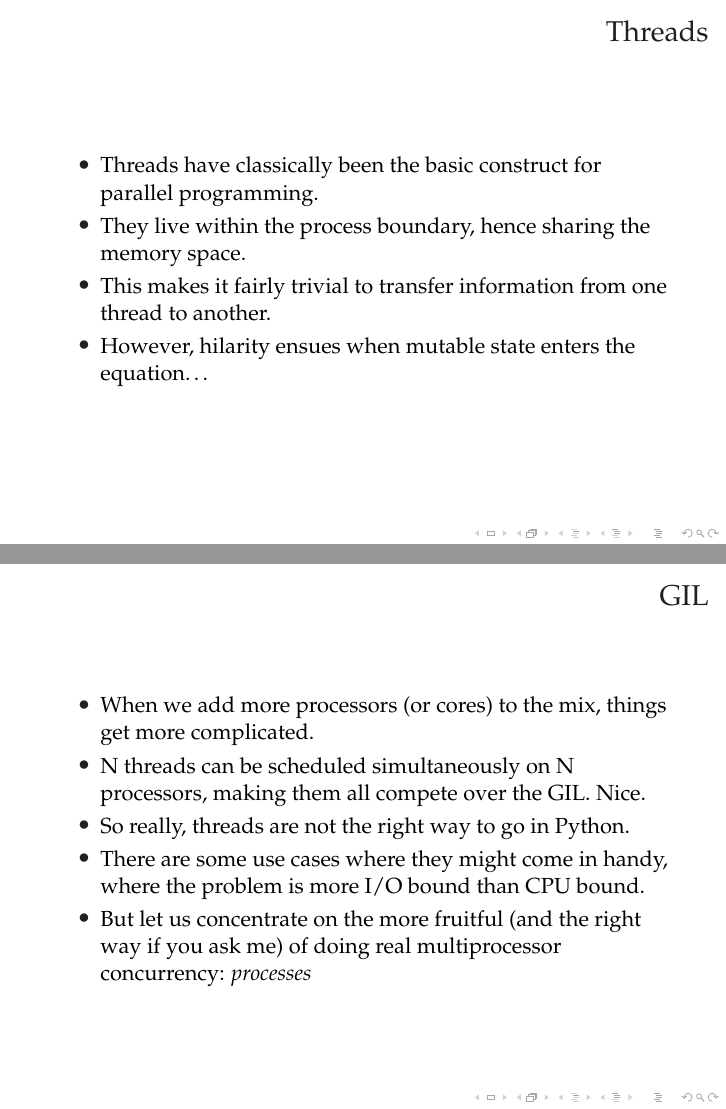
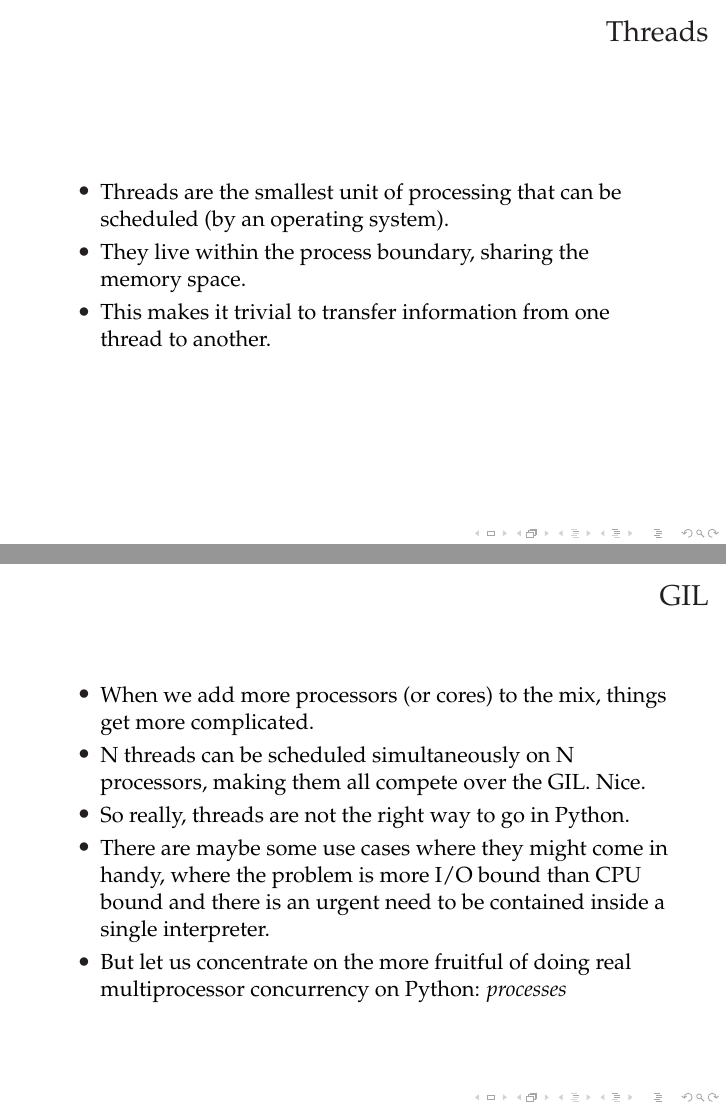
Before and after one commit to taiste/pyconfi-workshop, LaTeX slides (processes-and-threads/presentation.tex): pages 4 and 7 of 9 before the commit and pages 8 and 21 of 25 after it, joined at a grey line. Compiled offline with pdfLaTeX.

Commit message:
Made some clarifications, added pauses between items

```diff
--- a/processes-and-threads/presentation.tex
+++ b/processes-and-threads/presentation.tex
@@ -36,10 +38,11 @@
 \begin{frame}
     \frametitle{Threads}
     \begin{itemize}
-        \item Threads have classically been the basic construct for parallel programming.
-        \item They live within the process boundary, hence sharing the memory space.
-        \item This makes it fairly trivial to transfer information from one thread to another.
-        \item However, hilarity ensues when mutable state enters the equation\ldots
+        \item Threads are the smallest unit of processing that can be scheduled (by an operating system).
+        \pause
+        \item They live within the process boundary, sharing the memory space.
+        \pause
+        \item This makes it trivial to transfer information from one thread to another.
     \end{itemize}
 \end{frame}
 
@@ -71,11 +79,15 @@
     \frametitle{GIL}
     \begin{itemize}
         \item When we add more processors (or cores) to the mix, things get more complicated.
+        \pause
         \item N threads can be scheduled simultaneously on N processors, making them all compete over the GIL. Nice.
+        \pause
         \item So really, threads are not the right way to go in Python.
-        \item There are some use cases where they might come in handy, where the problem is more I/O bound than CPU
-            bound.
-        \item But let us concentrate on the more fruitful (and the right way if you ask me) of doing real multiprocessor concurrency: \emph{processes}
+        \pause
+        \item There are maybe some use cases where they might come in handy, where the problem is more I/O bound than CPU
+            bound and there is an urgent need to be contained inside a single interpreter.
+        \pause
+        \item But let us concentrate on the more fruitful of doing real multiprocessor concurrency on Python: \emph{processes}
     \end{itemize}
 \end{frame}
 
```
Also changed, not shown: processes-and-threads/presentation.pdf, processes-and-threads/presentation.tex (20 more changed lines).
